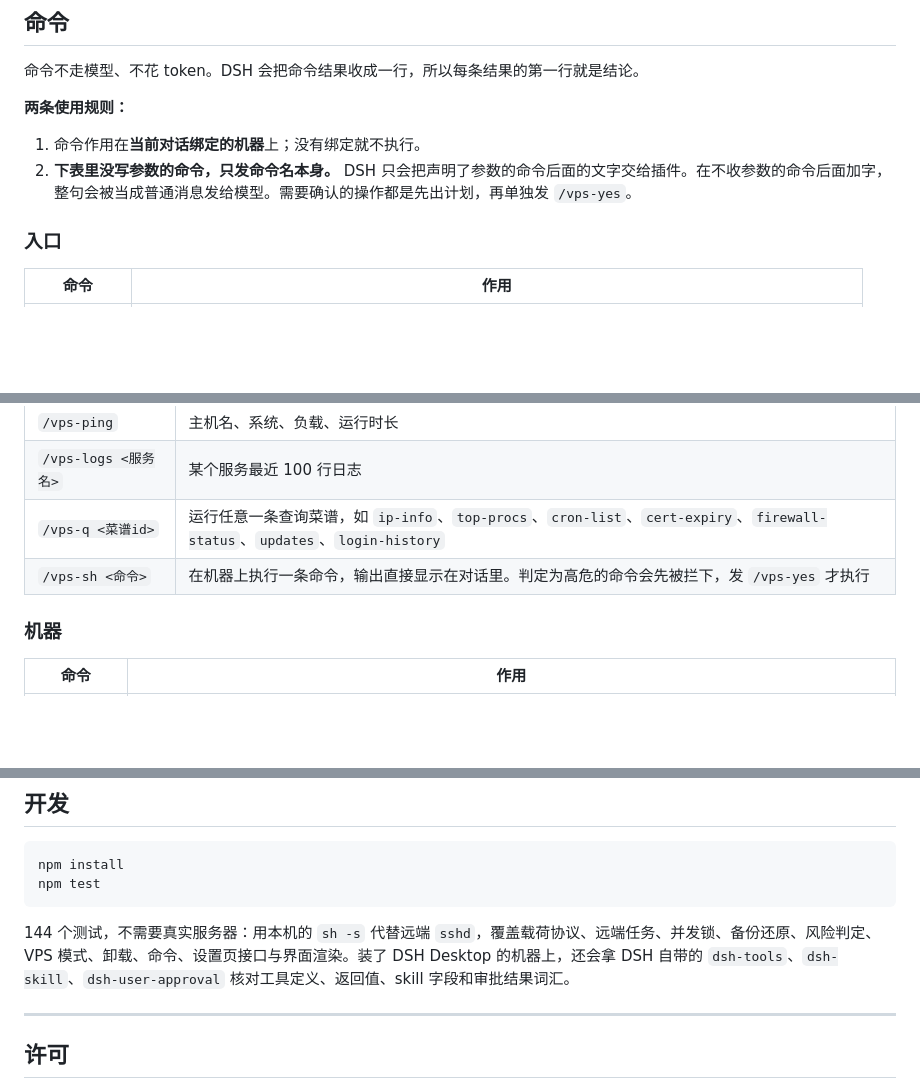
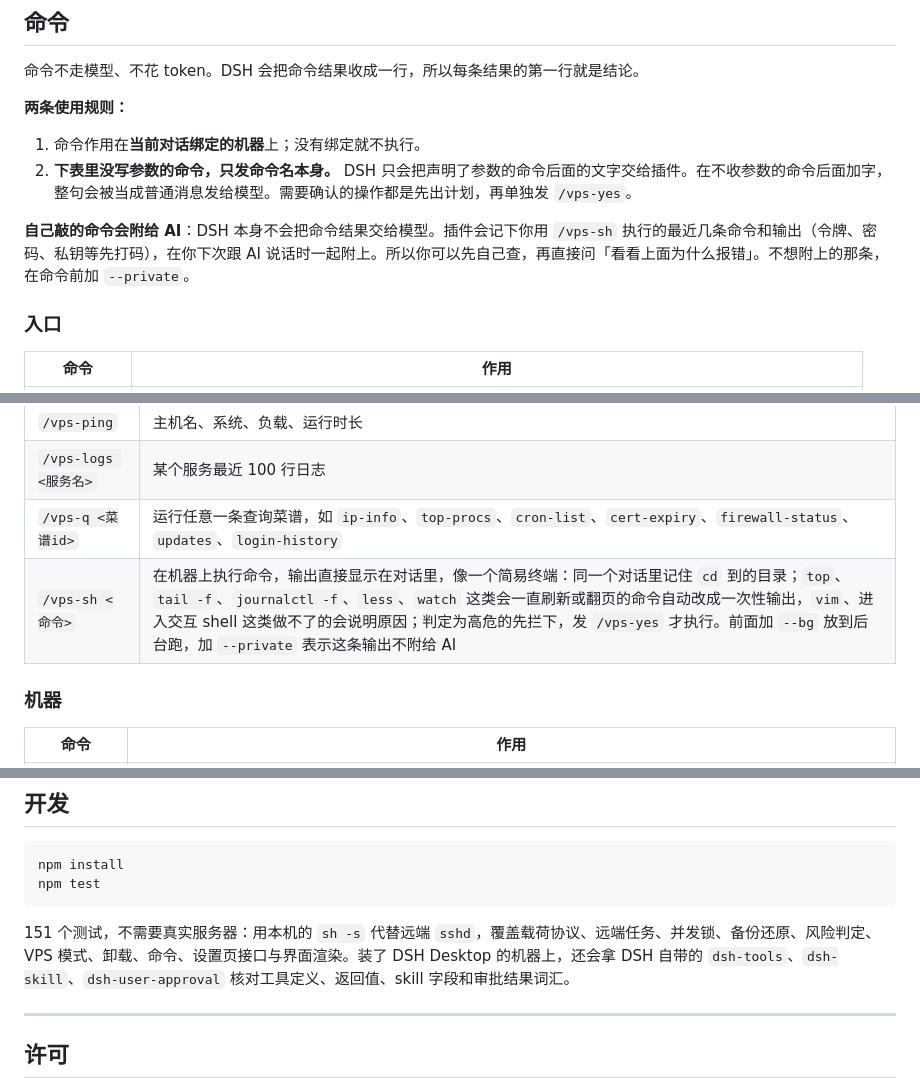
Before and after one commit to AIcivilization/dsh-vps-manager, a Markdown page: README.zh-CN.md, 3 parts joined by grey strips. Drawn GitHub-style; blank space fills up the shorter version.

````diff
--- a/README.zh-CN.md
+++ b/README.zh-CN.md
@@ -107,6 +107,8 @@ dsh plugin add github:AIcivilization/dsh-vps-manager
 1. 命令作用在**当前对话绑定的机器**上；没有绑定就不执行。
 2. **下表里没写参数的命令，只发命令名本身。** DSH 只会把声明了参数的命令后面的文字交给插件。在不收参数的命令后面加字，整句会被当成普通消息发给模型。需要确认的操作都是先出计划，再单独发 `/vps-yes`。
 
+**自己敲的命令会附给 AI**：DSH 本身不会把命令结果交给模型。插件会记下你用 `/vps-sh` 执行的最近几条命令和输出（令牌、密码、私钥等先打码），在你下次跟 AI 说话时一起附上。所以你可以先自己查，再直接问「看看上面为什么报错」。不想附上的那条，在命令前加 `--private`。
+
 ### 入口
 
 | 命令 | 作用 |
@@ -127,7 +129,7 @@ dsh plugin add github:AIcivilization/dsh-vps-manager
 | `/vps-ping` | 主机名、系统、负载、运行时长 |
 | `/vps-logs <服务名>` | 某个服务最近 100 行日志 |
 | `/vps-q <菜谱id>` | 运行任意一条查询菜谱，如 `ip-info`、`top-procs`、`cron-list`、`cert-expiry`、`firewall-status`、`updates`、`login-history` |
-| `/vps-sh <命令>` | 在机器上执行一条命令，输出直接显示在对话里。判定为高危的命令会先被拦下，发 `/vps-yes` 才执行 |
+| `/vps-sh <命令>` | 在机器上执行命令，输出直接显示在对话里，像一个简易终端：同一个对话里记住 `cd` 到的目录；`top`、`tail -f`、`journalctl -f`、`less`、`watch` 这类会一直刷新或翻页的命令自动改成一次性输出，`vim`、进入交互 shell 这类做不了的会说明原因；判定为高危的先拦下，发 `/vps-yes` 才执行。前面加 `--bg` 放到后台跑，加 `--private` 表示这条输出不附给 AI |
 
 ### 机器
 
@@ -282,7 +284,7 @@ npm install
 npm test
 ```
 
-144 个测试，不需要真实服务器：用本机的 `sh -s` 代替远端 `sshd`，覆盖载荷协议、远端任务、并发锁、备份还原、风险判定、VPS 模式、卸载、命令、设置页接口与界面渲染。装了 DSH Desktop 的机器上，还会拿 DSH 自带的 `dsh-tools`、`dsh-skill`、`dsh-user-approval` 核对工具定义、返回值、skill 字段和审批结果词汇。
+151 个测试，不需要真实服务器：用本机的 `sh -s` 代替远端 `sshd`，覆盖载荷协议、远端任务、并发锁、备份还原、风险判定、VPS 模式、卸载、命令、设置页接口与界面渲染。装了 DSH Desktop 的机器上，还会拿 DSH 自带的 `dsh-tools`、`dsh-skill`、`dsh-user-approval` 核对工具定义、返回值、skill 字段和审批结果词汇。
 
 ---
 
````
Also changed, not shown: README.md (+4 -2 lines), lib/skills/vps-operator.md (+2 -1 lines).
